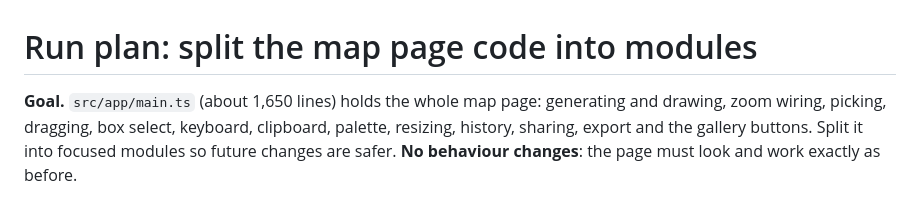
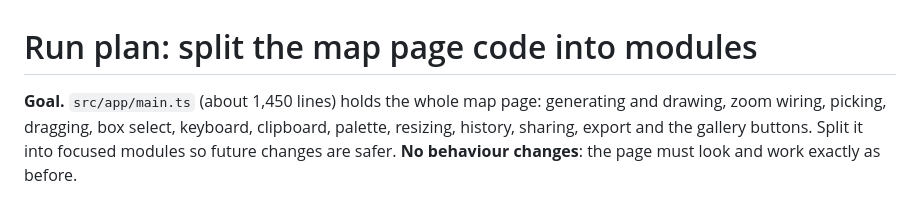
Before and after one commit to sjohnston1972/fantasy-map, a Markdown page: PLAN.md, the part around the change. GitHub-like rendering.

Commit message:
Run plan: correct the line count
Claude-Session: https://claude.ai/code/session_014LEnvbXNsP5SL3U1tzo6zj

```diff
--- a/PLAN.md
+++ b/PLAN.md
@@ -1,6 +1,6 @@
 # Run plan: split the map page code into modules
 
-**Goal.** `src/app/main.ts` (about 1,650 lines) holds the whole map page: generating and
+**Goal.** `src/app/main.ts` (about 1,450 lines) holds the whole map page: generating and
 drawing, zoom wiring, picking, dragging, box select, keyboard, clipboard, palette, resizing,
 history, sharing, export and the gallery buttons. Split it into focused modules so future
 changes are safer. **No behaviour changes**: the page must look and work exactly as before.
```
